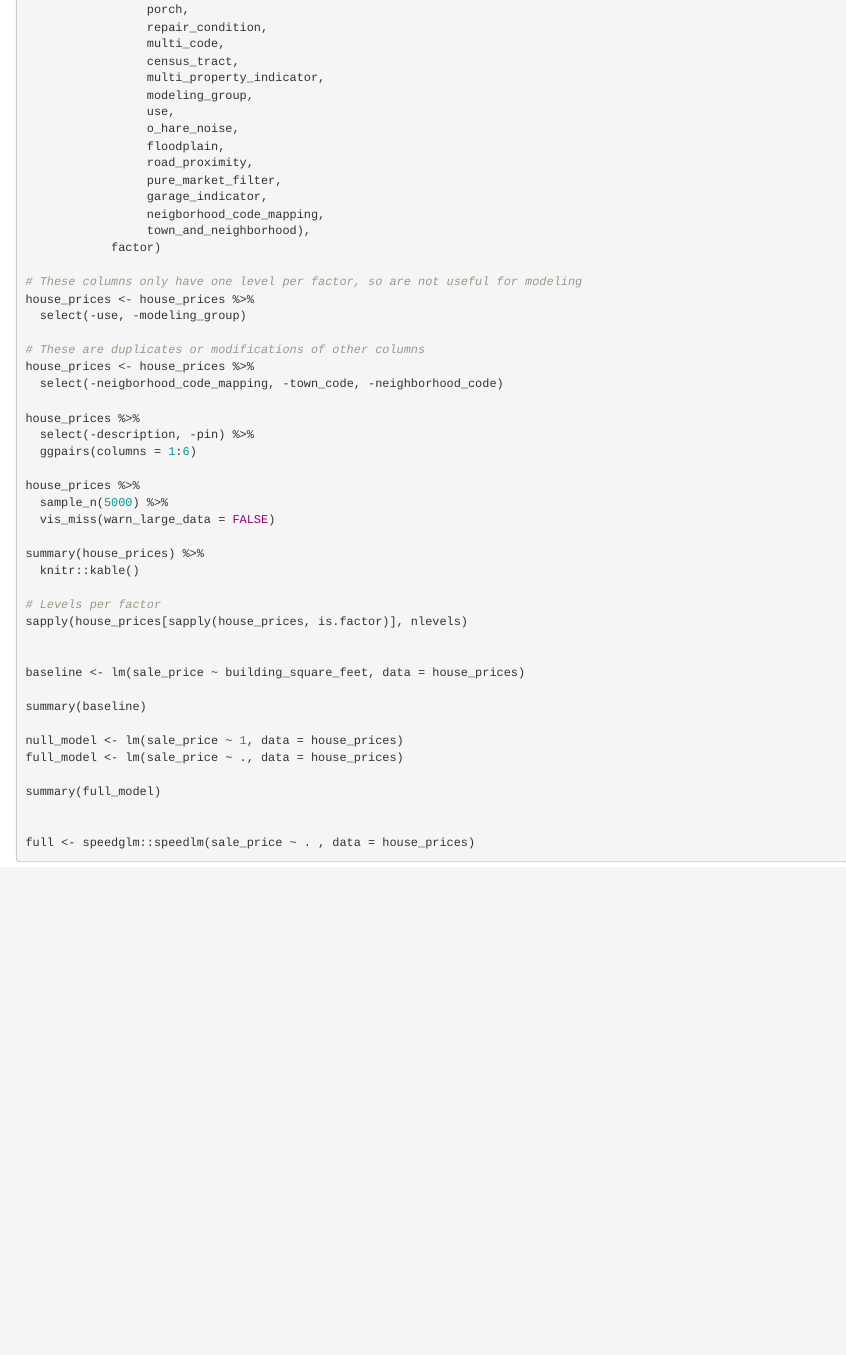
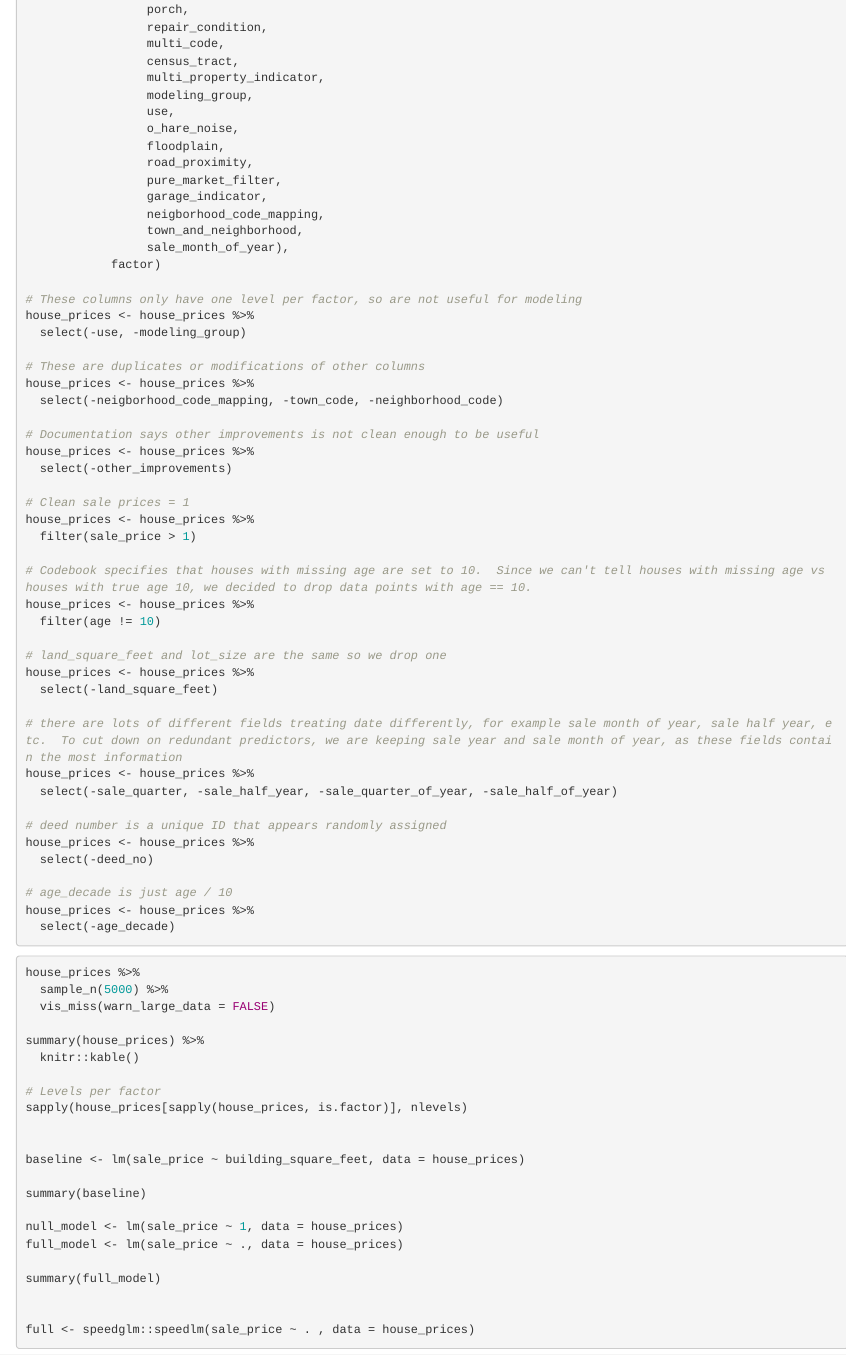
Before and after one commit to shuysman/csci550-miniproject2, an R Markdown document (csci550_miniproject2.Rmd): the page in a window 1100 px wide, from 750 px down. Rendered offline with R 4.5, knitr and Pandoc, with nearby package versions; some code elsewhere in the file could not run offline; common packages that the code uses without loading them are loaded.

Commit message:
some data cleaning

````diff
--- a/csci550_miniproject2.Rmd
+++ b/csci550_miniproject2.Rmd
@@ -52,7 +52,8 @@ house_prices <- house_prices %>%
                  pure_market_filter,
                  garage_indicator,
                  neigborhood_code_mapping,
-                 town_and_neighborhood),
+                 town_and_neighborhood,
+                 sale_month_of_year),
             factor)
 
 # These columns only have one level per factor, so are not useful for modeling
@@ -63,10 +64,37 @@ house_prices <- house_prices %>%
 house_prices <- house_prices %>%
   select(-neigborhood_code_mapping, -town_code, -neighborhood_code)
 
-house_prices %>%
-  select(-description, -pin) %>%
-  ggpairs(columns = 1:6)
+# Documentation says other improvements is not clean enough to be useful
+house_prices <- house_prices %>%
+  select(-other_improvements)
 
+# Clean sale prices = 1
+house_prices <- house_prices %>%
+  filter(sale_price > 1)
+
+# Codebook specifies that houses with missing age are set to 10.  Since we can't tell houses with missing age vs houses with true age 10, we decided to drop data points with age == 10.
+house_prices <- house_prices %>%
+  filter(age != 10)
+
+# land_square_feet and lot_size are the same so we drop one
+house_prices <- house_prices %>%
+  select(-land_square_feet)
+
+# there are lots of different fields treating date differently, for example sale month of year, sale half year, etc.  To cut down on redundant predictors, we are keeping sale year and sale month of year, as these fields contain the most information
+house_prices <- house_prices %>%
+  select(-sale_quarter, -sale_half_year, -sale_quarter_of_year, -sale_half_of_year)
+
+# deed number is a unique ID that appears randomly assigned
+house_prices <- house_prices %>%
+  select(-deed_no)
+
+# age_decade is just age / 10
+house_prices <- house_prices %>%
+  select(-age_decade)
+```
+
+
+``` r
 house_prices %>%
   sample_n(5000) %>%
   vis_miss(warn_large_data = FALSE)
````
Also changed, not shown: csci550_miniproject2.Rmd (2 more changed lines).
